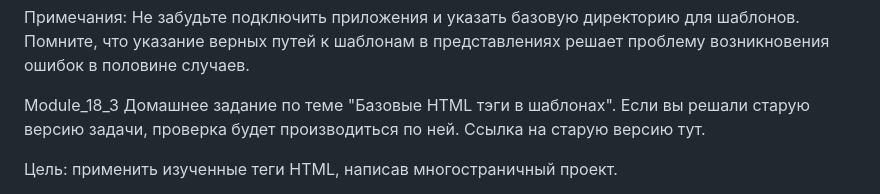
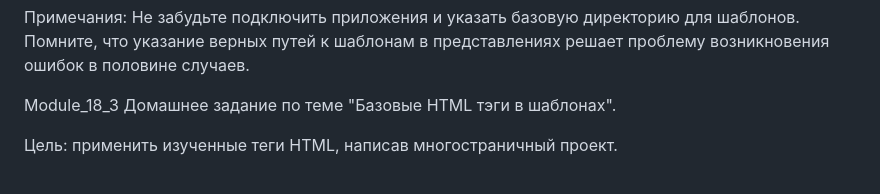
Before and after one commit to allabergenovvyacheslav/Module_18_5_HTML-Django, a Markdown page: README.md, the part around the change. Drawn GitHub-style.

```diff
--- a/README.md
+++ b/README.md
@@ -17,8 +17,7 @@ Module_18_2
 
 
 Module_18_3 Домашнее задание по теме "Базовые HTML тэги в шаблонах".
-Если вы решали старую версию задачи, проверка будет производиться по ней.
-Ссылка на старую версию тут.
+
 
 Цель: применить изученные теги HTML, написав многостраничный проект.
 
```
